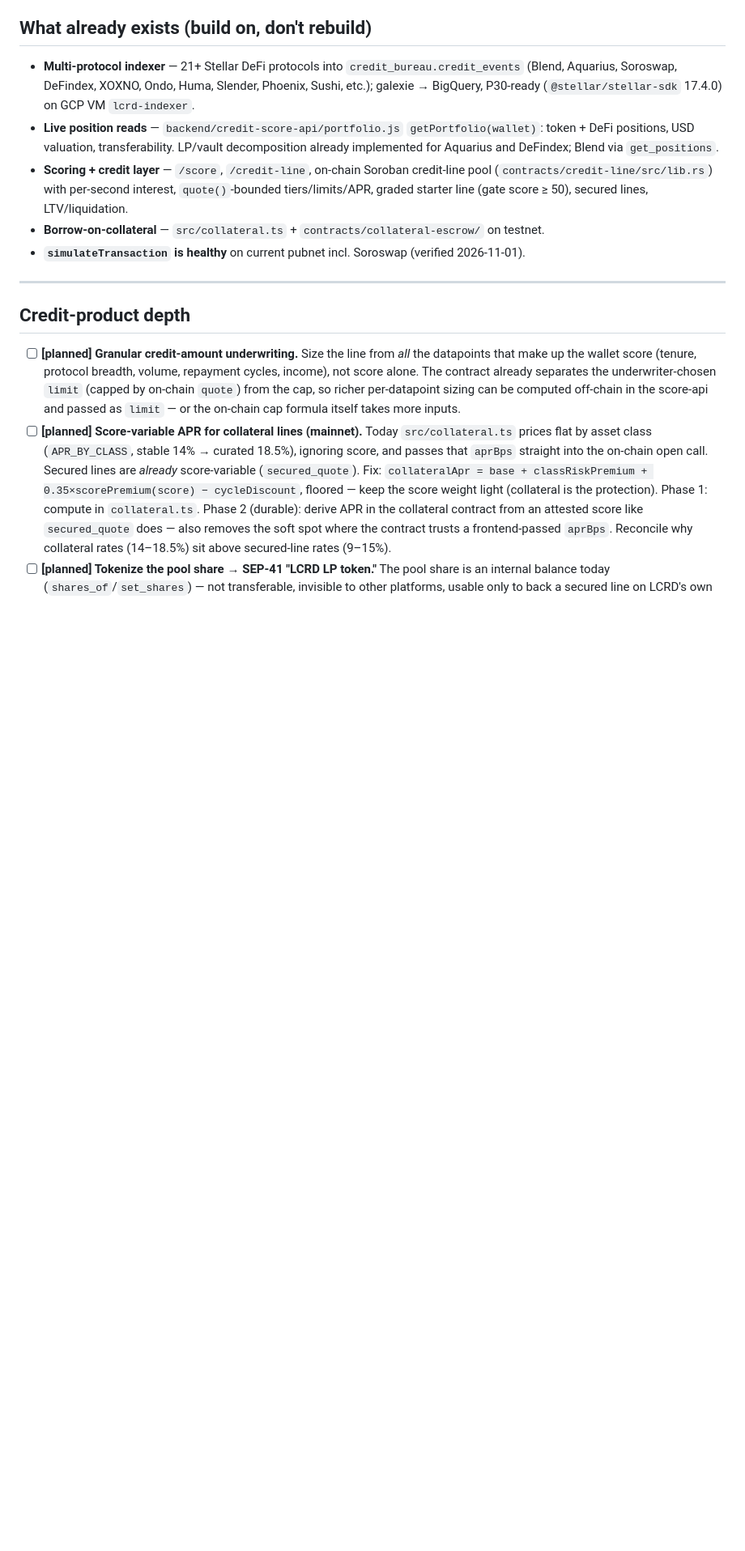
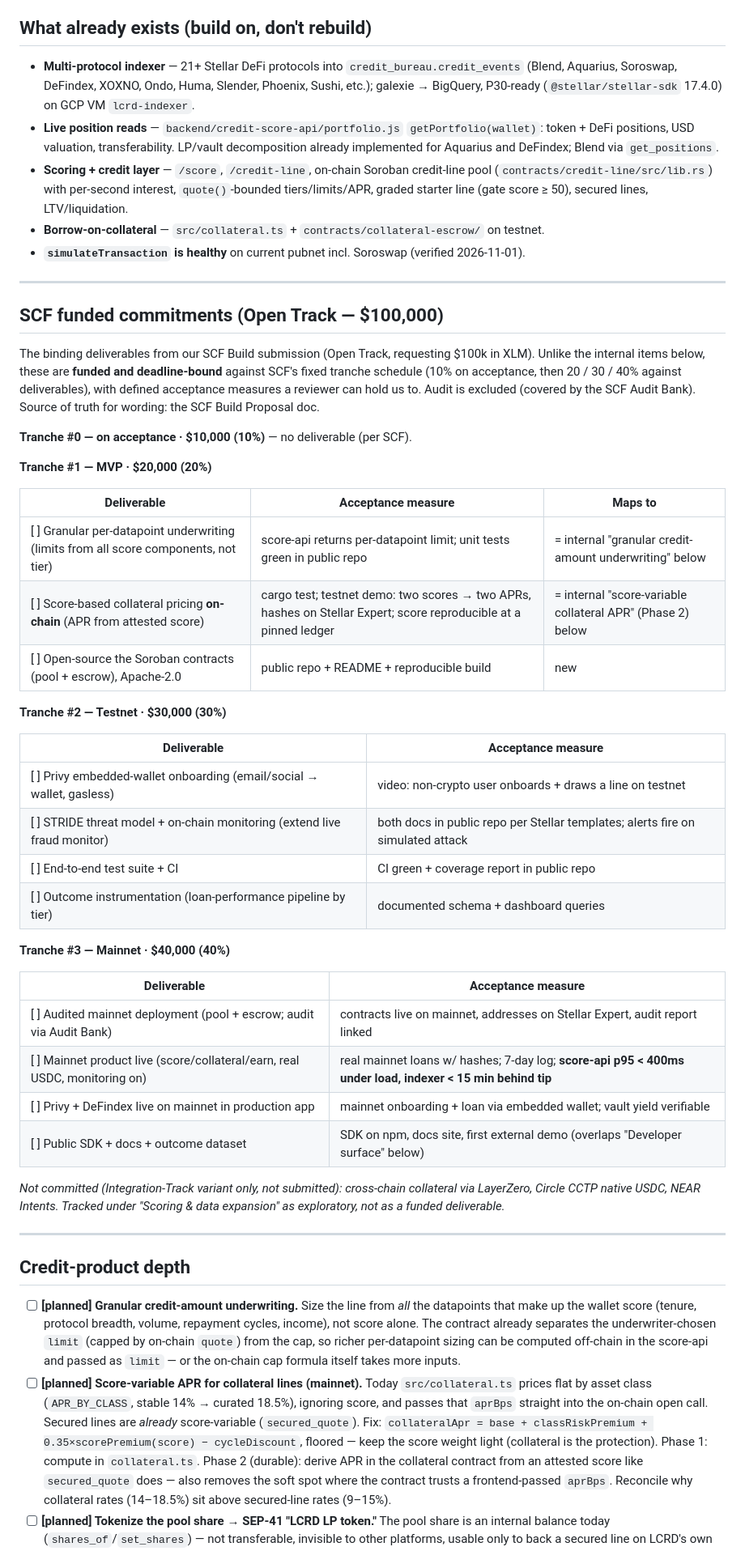
Before and after one commit to lucredtech/lucred-wallet-connect, a Markdown page: ROADMAP.md, the part around one of its changes. Shown at 81% size. GitHub-like rendering; blank space fills up the shorter version.

Commit message:
Add SCF funded commitments (Open Track tranches) to roadmap
Fold the $100k SCF Build submission's tranche deliverables into the
plan of record as a dedicated, deadline-bound section, cross-referencing
the internal items they overlap (granular underwriting, on-chain
score-based collateral APR, dev-surface SDKs). Note the Integration-Track
cross-chain items as not-committed.

```diff
--- a/ROADMAP.md
+++ b/ROADMAP.md
@@ -23,6 +24,48 @@ code before treating any line as live state.
   tiers/limits/APR, graded starter line (gate score ≥ 50), secured lines, LTV/liquidation.
 - **Borrow-on-collateral** — `src/collateral.ts` + `contracts/collateral-escrow/` on testnet.
 - **`simulateTransaction` is healthy** on current pubnet incl. Soroswap (verified 2026-11-01).
+
+---
+
+## SCF funded commitments (Open Track — $100,000)
+
+The binding deliverables from our SCF Build submission (Open Track, requesting $100k in
+XLM). Unlike the internal items below, these are **funded and deadline-bound** against
+SCF's fixed tranche schedule (10% on acceptance, then 20 / 30 / 40% against deliverables),
+with defined acceptance measures a reviewer can hold us to. Audit is excluded (covered by
+the SCF Audit Bank). Source of truth for wording: the SCF Build Proposal doc.
+
+**Tranche #0 — on acceptance · $10,000 (10%)** — no deliverable (per SCF).
+
+**Tranche #1 — MVP · $20,000 (20%)**
+
+| Deliverable | Acceptance measure | Maps to |
+|---|---|---|
+| [ ] Granular per-datapoint underwriting (limits from all score components, not tier) | score-api returns per-datapoint limit; unit tests green in public repo | = internal "granular credit-amount underwriting" below |
+| [ ] Score-based collateral pricing **on-chain** (APR from attested score) | cargo test; testnet demo: two scores → two APRs, hashes on Stellar Expert; score reproducible at a pinned ledger | = internal "score-variable collateral APR" (Phase 2) below |
+| [ ] Open-source the Soroban contracts (pool + escrow), Apache-2.0 | public repo + README + reproducible build | new |
+
+**Tranche #2 — Testnet · $30,000 (30%)**
+
+| Deliverable | Acceptance measure |
+|---|---|
+| [ ] Privy embedded-wallet onboarding (email/social → wallet, gasless) | video: non-crypto user onboards + draws a line on testnet |
+| [ ] STRIDE threat model + on-chain monitoring (extend live fraud monitor) | both docs in public repo per Stellar templates; alerts fire on simulated attack |
+| [ ] End-to-end test suite + CI | CI green + coverage report in public repo |
+| [ ] Outcome instrumentation (loan-performance pipeline by tier) | documented schema + dashboard queries |
+
+**Tranche #3 — Mainnet · $40,000 (40%)**
+
+| Deliverable | Acceptance measure |
+|---|---|
+| [ ] Audited mainnet deployment (pool + escrow; audit via Audit Bank) | contracts live on mainnet, addresses on Stellar Expert, audit report linked |
+| [ ] Mainnet product live (score/collateral/earn, real USDC, monitoring on) | real mainnet loans w/ hashes; 7-day log; **score-api p95 < 400ms under load, indexer < 15 min behind tip** |
+| [ ] Privy + DeFindex live on mainnet in production app | mainnet onboarding + loan via embedded wallet; vault yield verifiable |
+| [ ] Public SDK + docs + outcome dataset | SDK on npm, docs site, first external demo (overlaps "Developer surface" below) |
+
+*Not committed (Integration-Track variant only, not submitted): cross-chain collateral via
+LayerZero, Circle CCTP native USDC, NEAR Intents. Tracked under "Scoring & data expansion"
+as exploratory, not as a funded deliverable.*
 
 ---
 
```
Also changed, not shown: other parts of ROADMAP.md (+5 -4 lines).
